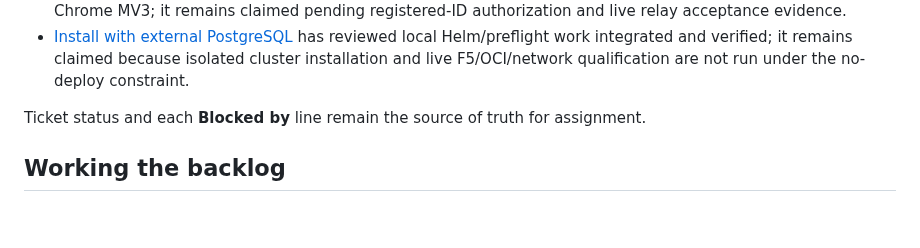
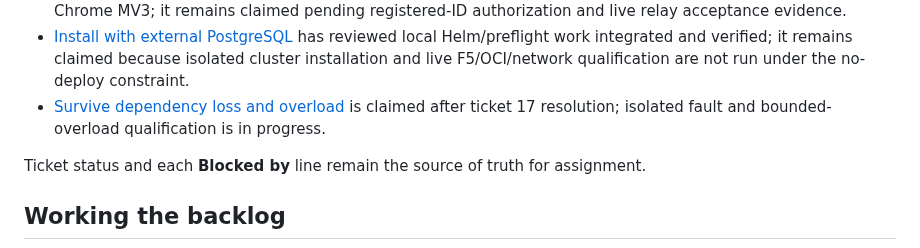
Before and after one commit to invine/clipp-relay, a Markdown page: .scratch/managed-relay-implementation/README.md, the part around the change. Drawn GitHub-style; blank space fills up the shorter version.

Commit message:
Claim managed relay fault qualification ticket

```diff
--- a/.scratch/managed-relay-implementation/README.md
+++ b/.scratch/managed-relay-implementation/README.md
@@ -34,6 +34,7 @@ rather than silently changing policy or reviving an obsolete design.
 - [Use managed relays from Electron](issues/13-use-managed-relays-from-electron.md) has reviewed local implementation integrated and verified; it remains claimed pending actual service and transport acceptance evidence. [Android](issues/14-use-managed-relays-from-android.md) has reviewed local implementation integrated and verified, including native debug build and isolated API 31 instrumentation; it remains claimed pending live browser/relay acceptance evidence.
 - [Use managed relays from Chrome](issues/15-use-managed-relays-from-chrome.md) has reviewed local implementation integrated with ticket 13 and verified in Chrome MV3; it remains claimed pending registered-ID authorization and live relay acceptance evidence.
 - [Install with external PostgreSQL](issues/18-install-with-external-postgresql.md) has reviewed local Helm/preflight work integrated and verified; it remains claimed because isolated cluster installation and live F5/OCI/network qualification are not run under the no-deploy constraint.
+- [Survive dependency loss and overload](issues/25-survive-dependency-loss-and-overload.md) is claimed after ticket 17 resolution; isolated fault and bounded-overload qualification is in progress.
 
 Ticket status and each **Blocked by** line remain the source of truth for assignment.
 
```
Also changed, not shown: 1 other file.
